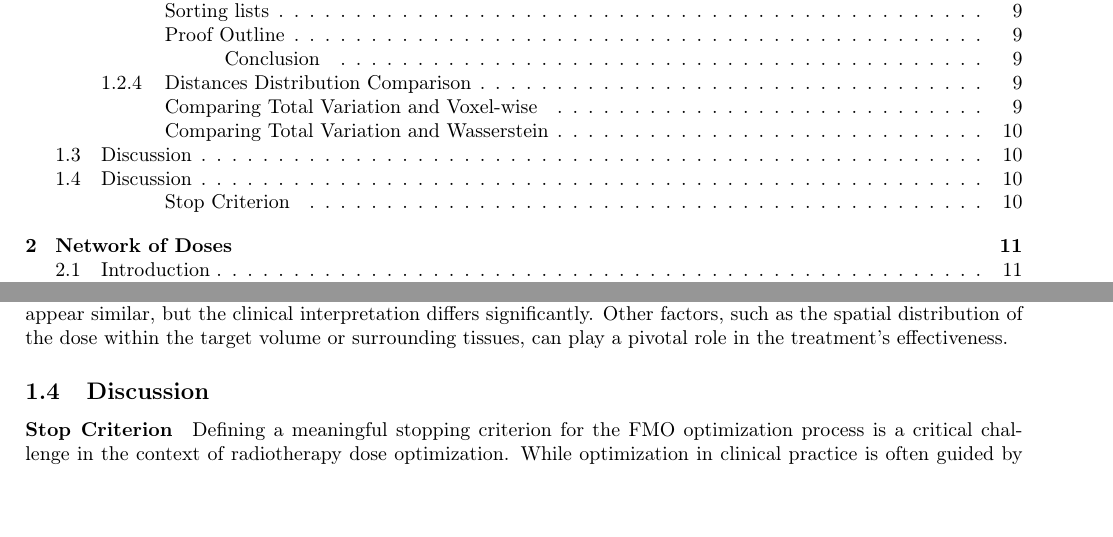
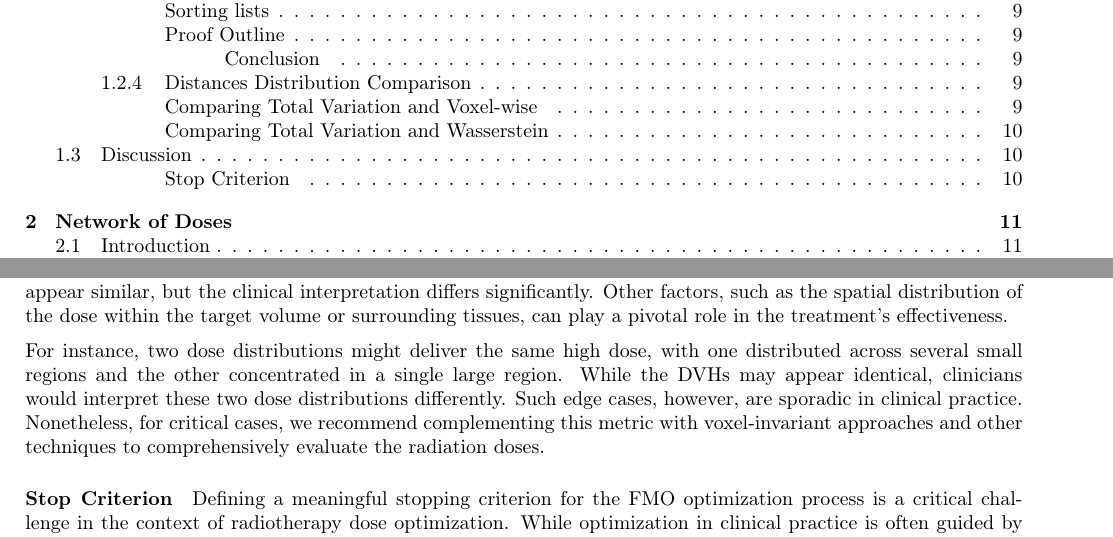
Before and after one commit to pauldubois98/PhD, a LaTeX paper (4_doses_relations/4_main.tex, which reads 4_doses_relations/4_content.tex): two parts of pages 1 and 10 of 13, joined at a grey line, cut so that both start at the same text, the shorter picture padded with empty space. Compiled offline with pdfLaTeX.

Commit message:
discussion 3rd §

```diff
--- a/4_doses_relations/4_content.tex
+++ b/4_doses_relations/4_content.tex
@@ -331,26 +331,10 @@ A notable drawback is its inability to capture spatial dose distribution, which
 Pathological examples exist where two DVHs appear similar, but the clinical interpretation differs significantly.
 Other factors, such as the spatial distribution of the dose within the target volume or surrounding tissues, can play a pivotal role in the treatment’s effectiveness.
 
-\subsection{Discussion}
-%In this article, a novel metric for comparing radiation doses is introduced.
-%This metric has the advantage of being insensitive to dose changes in some regions if being compensated in another region, which was the intended goal.
-%This metric can be useful in several applications, such as dose mimicking and early stopping time for fluence map optimization optimization.
-%
-%However, there are some limitations to this distance metric.
-%One drawback is that it does not capture spatial distribution, which can be a problem in some cases.
-%There may be some pathological examples where the DVHs are similar, but the clinical interpretation is different.
-%Other factors, such as the distribution of the dose within the target area or the surrounding tissues, can also play a crucial role in determining the effectiveness of the treatment.
-%For example, if two doses have the same amount of high dose, one spread in several small high dose regions, and the other having one large high dose region, then the DVH could look alike, while doctors will interpret the two doses differently.
-%These types of edge cases are, however, extremely rare in practice.
-%We still advise, for critical cases, to use the voxel invariant metric in conjunction with other techniques to obtain a comprehensive evaluation of radiation doses.
-%
-%When comparing two different doses, a large distance between them could indicate a significant difference in the intensity or frequency of the treatment, but this does not necessarily mean that one dose is better than the other.
-%The effectiveness of a dose also depends on several other factors such as the individual patient's characteristics, medical history, and response to the treatment.
-%Thus, simply looking at the distance between doses may not provide an accurate picture of which dose is superior or more effective in a particular case.
-%It is essential to consider all relevant factors when evaluating the efficacy of a treatment dose.
-%
-%Overall, our dose comparison technique is a promising tool.
-%While it has some limitations, it can be a valuable addition to the arsenal of techniques used by radiation oncologists and medical physicists to optimize treatment plans and improve patient outcomes.
+For instance, two dose distributions might deliver the same high dose, with one distributed across several small regions and the other concentrated in a single large region.
+While the DVHs may appear identical, clinicians would interpret these two dose distributions differently.
+Such edge cases, however, are sporadic in clinical practice.
+Nonetheless, for critical cases, we recommend complementing this metric with voxel-invariant approaches and other techniques to comprehensively evaluate the radiation doses.
 
 \paragraph{Stop Criterion}
 Defining a meaningful stopping criterion for the FMO optimization process is a critical challenge in the context of radiotherapy dose optimization.
```
